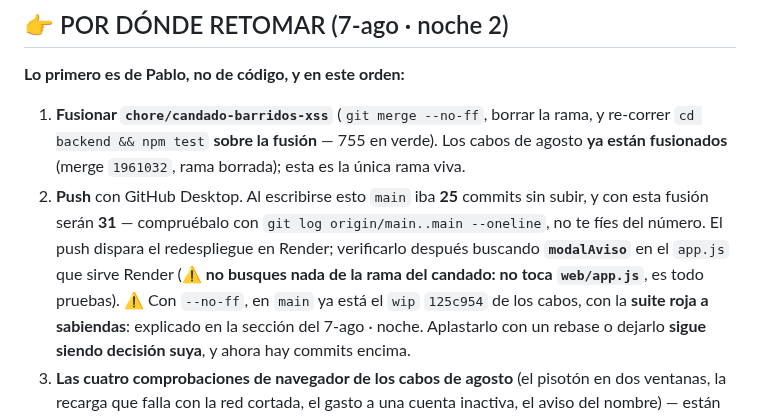
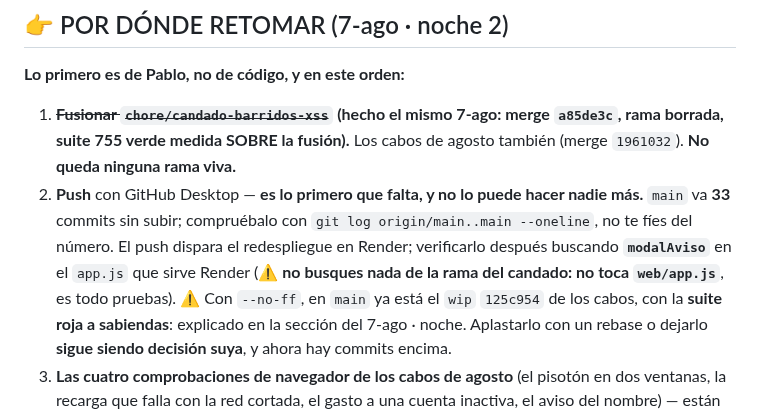
Before and after one commit to 77pablo/iglesia-app, a Markdown page: ESTADO.md, the part around one of its changes. Drawn GitHub-style.

Commit message:
docs(estado): la rama del candado ya esta fusionada, y son 33 commits sin subir
La seccion se escribio ANTES de fusionar, asi que hablaba de una rama viva que
ya no existe y anunciaba 31 commits sin subir. Al corregirlo se escribio 32 —
sin contar el commit de la propia correccion. Son 33, medidos despues de
escribir la linea, que es la unica forma de que no mienta.

Tres numeros seguidos mal, cada uno por no contar el commit que se estaba
haciendo. Este documento ya se reprocha lo mismo en otras tres secciones: mide,
no heredes.

Co-Authored-By: Claude Fable 5 <noreply@anthropic.com>

```diff
--- a/ESTADO.md
+++ b/ESTADO.md
@@ -346,8 +346,8 @@ Suite: **721** (714 + 7; medida al cerrar la rama; caduca con la próxima rama).
 ## 👉 POR DÓNDE RETOMAR (7-ago · noche 2)
 
 **Lo primero es de Pablo, no de código, y en este orden:**
-1. **Fusionar `chore/candado-barridos-xss`** (`git merge --no-ff`, borrar la rama, y re-correr `cd backend && npm test` **sobre la fusión** — 755 en verde). Los cabos de agosto **ya están fusionados** (merge `1961032`, rama borrada); esta es la única rama viva.
-2. **Push** con GitHub Desktop. Al escribirse esto `main` iba **25** commits sin subir, y con esta fusión serán **31** — compruébalo con `git log origin/main..main --oneline`, no te fíes del número. El push dispara el redespliegue en Render; verificarlo después buscando **`modalAviso`** en el `app.js` que sirve Render (⚠️ **no busques nada de la rama del candado: no toca `web/app.js`**, es todo pruebas).
+1. ~~**Fusionar `chore/candado-barridos-xss`**~~ **(hecho el mismo 7-ago: merge `a85de3c`, rama borrada, suite 755 verde medida SOBRE la fusión).** Los cabos de agosto también (merge `1961032`). **No queda ninguna rama viva.**
+2. **Push** con GitHub Desktop — **es lo primero que falta, y no lo puede hacer nadie más.** `main` va **33** commits sin subir; compruébalo con `git log origin/main..main --oneline`, no te fíes del número. El push dispara el redespliegue en Render; verificarlo después buscando **`modalAviso`** en el `app.js` que sirve Render (⚠️ **no busques nada de la rama del candado: no toca `web/app.js`**, es todo pruebas).
    ⚠️ Con `--no-ff`, en `main` ya está el `wip` `125c954` de los cabos, con la **suite roja a sabiendas**: explicado en la sección del 7-ago · noche. Aplastarlo con un rebase o dejarlo **sigue siendo decisión suya**, y ahora hay commits encima.
 3. **Las cuatro comprobaciones de navegador de los cabos de agosto** (el pisotón en dos ventanas, la recarga que falla con la red cortada, el gasto a una cuenta inactiva, el aviso del nombre) — están escritas paso a paso en la sección del 7-ago · noche. **Ninguna prueba de Node puede hacerlas**: nadie ha abierto todavía esta app en dos navegadores a la vez. La rama del candado **no añade ninguna**: no cambia nada que se vea.
 4. **Las comprobaciones de navegador que siguen pendientes de antes:** las tres del 5-ago (como `raquel`, corregir un movimiento de Tesorería; como `marta`, editar/borrar clases y lecciones y leer el 409; como `pastor`, ver historiales sin lápiz), la de la tanda E (borrar un mensaje de la bandeja y marcar todos como atendidos), la de la tanda F (Registro de actividad filtrado por `raquel`, con la casilla de accesos), la de la tanda H (crear "Culto — todos los domingos" y borrar "esta y las siguientes") y la del Camino C (un gasto "lo pagó la caja" y ver bajar el saldo de Tesorería).
```
Also changed, not shown: other parts of ESTADO.md (+1 -1 lines).
